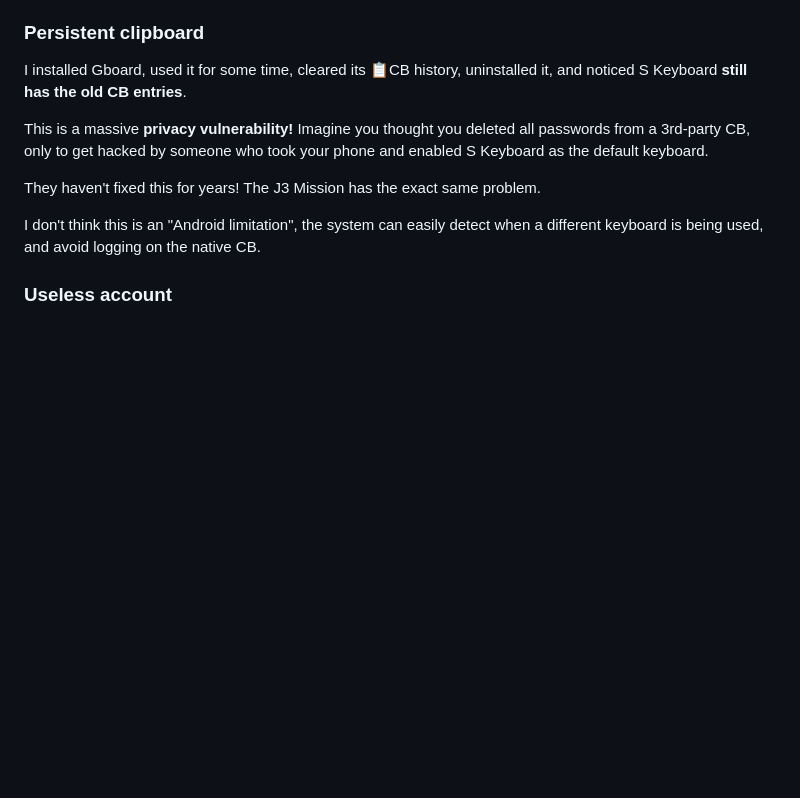
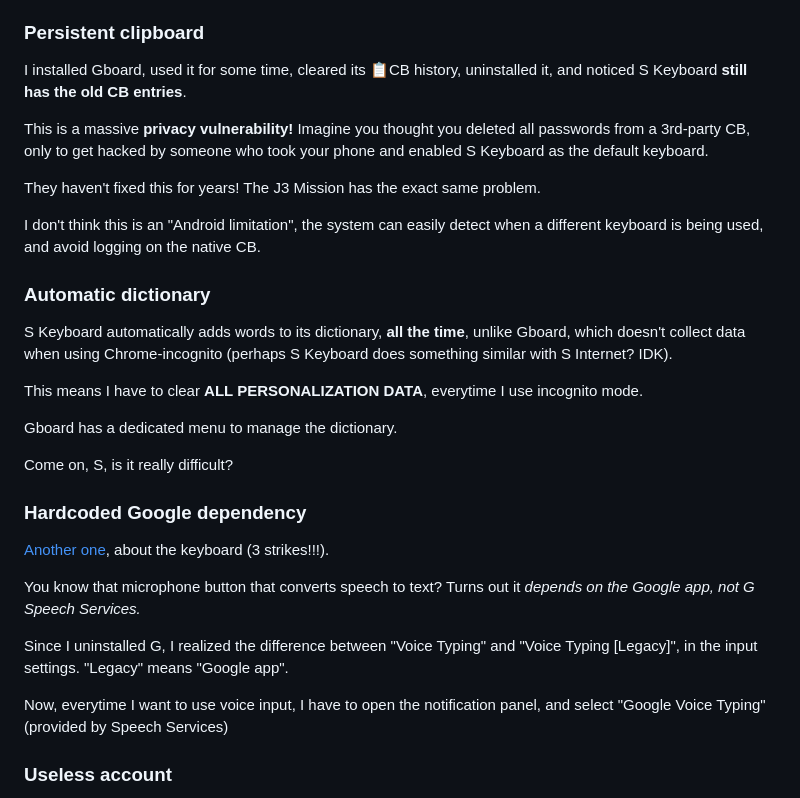
Before and after one commit to Rudxain/Samsung-rants, a Markdown page: index.md, the part around the change. Rendered like a GitHub page; blank space fills up the shorter version.

Commit message:
severely roast the keyboard

```diff
--- a/index.md
+++ b/index.md
@@ -46,6 +46,26 @@ Imagine you thought you deleted all passwords from a 3rd-party CB, only to get h
 They haven't fixed this for years! The J3 Mission has the exact same problem.
 
 I don't think this is an "Android limitation", the system can easily detect when a different keyboard is being used, and avoid logging on the native CB.
+
+### Automatic dictionary
+
+S Keyboard automatically adds words to its dictionary, **all the time**, unlike Gboard, which doesn't collect data when using Chrome-incognito (perhaps S Keyboard does something similar with S Internet? IDK).
+
+This means I have to clear **ALL PERSONALIZATION DATA**, everytime I use incognito mode.
+
+Gboard has a dedicated menu to manage the dictionary.
+
+Come on, S, is it really difficult?
+
+### Hardcoded Google dependency
+
+[Another one](https://youtu.be/jEI3N9kIyP4), about the keyboard (3 strikes!!!).
+
+You know that microphone button that converts speech to text? Turns out it _depends on the Google app, not G Speech Services._
+
+Since I uninstalled G, I realized the difference between "Voice Typing" and "Voice Typing [Legacy]", in the input settings. "Legacy" means "Google app".
+
+Now, everytime I want to use voice input, I have to open the notification panel, and select "Google Voice Typing" (provided by Speech Services)
 
 ### Useless account
 S forces users to use a Samsung Account, even for *looking at the list of app updates in Galaxy Store.*
```
